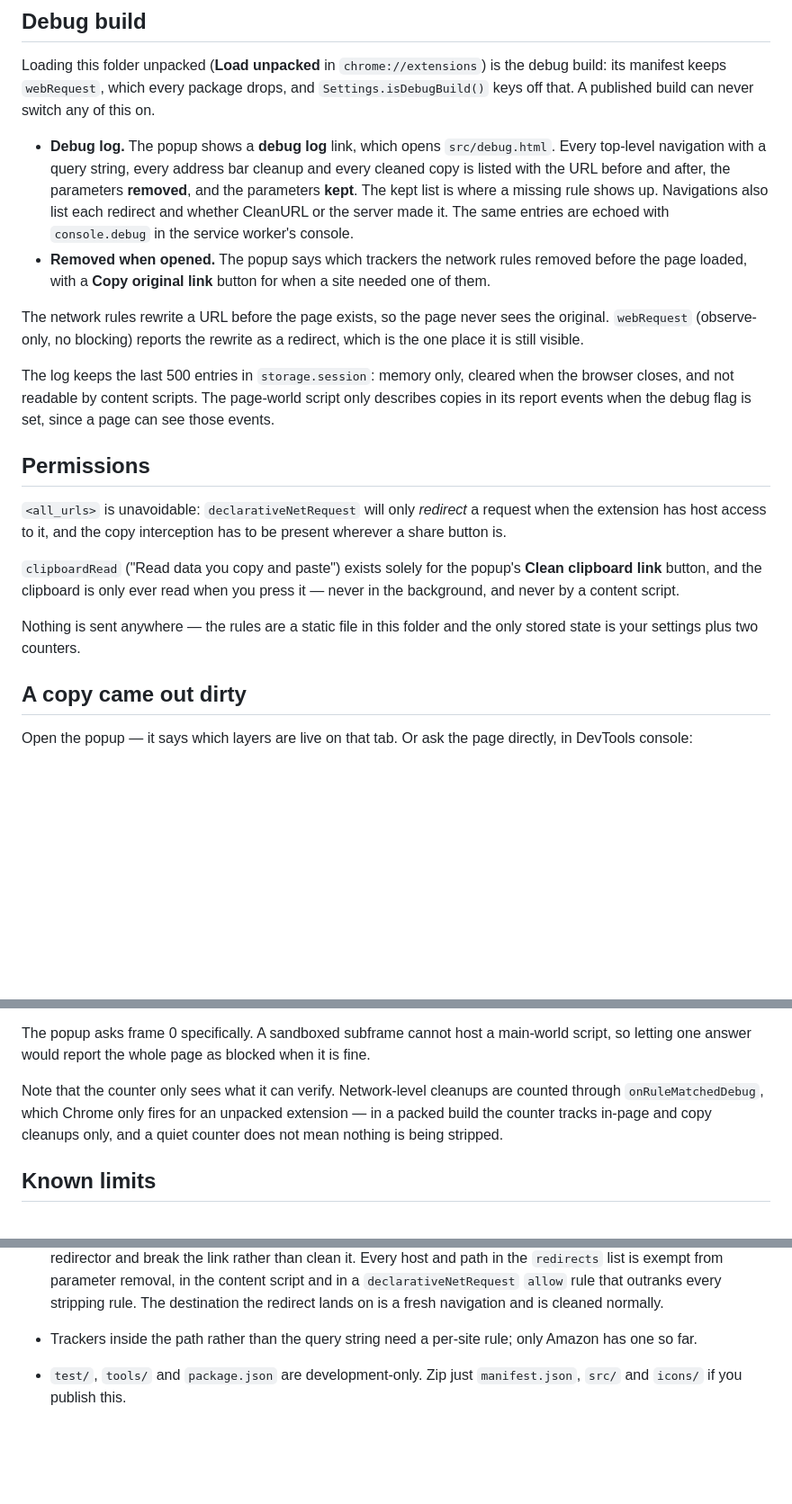
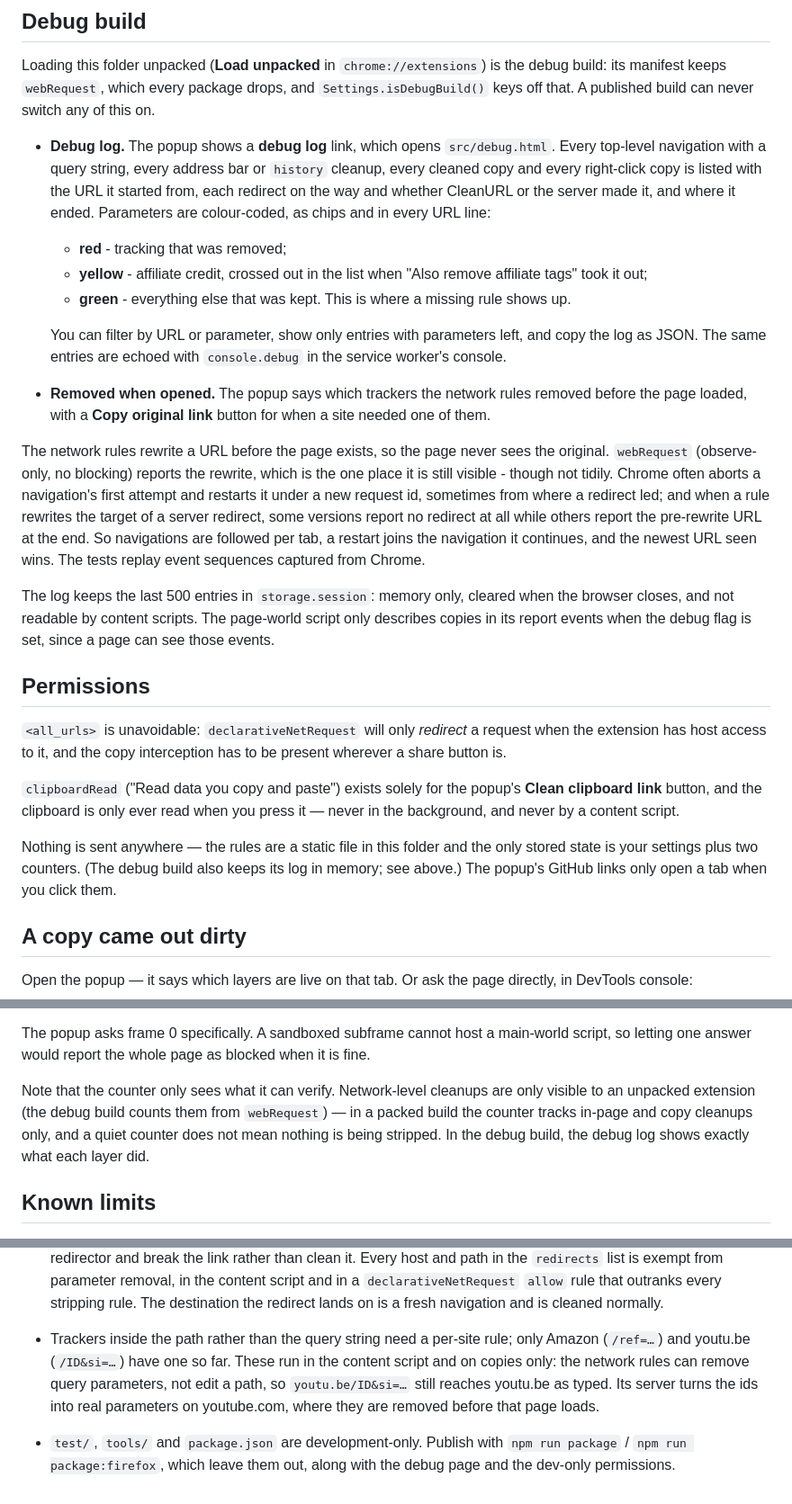
Before and after one commit to paul2t/cleanurl, a Markdown page: README.md, 3 parts joined by grey strips. Shown at 90% size. Rendered like a GitHub page; blank space fills up the shorter version.

Commit message:
README: document the recent changes
New parameters and counts, the Amazon Associates split, redirect
unwrapping, the youtu.be path rule and why it cannot run at the network
level, the popup's Source code and Report an issue links, the debug log's
colours and how it follows navigations Chrome reports untidily, the
counter in the debug build, and publishing with npm run package.

```diff
--- a/README.md
+++ b/README.md
@@ -232,18 +247,32 @@ switch any of this on.
 
 - **Debug log.** The popup shows a **debug log** link, which opens
   `src/debug.html`. Every top-level navigation with a query string, every
-  address bar cleanup and every cleaned copy is listed with the URL before and
-  after, the parameters **removed**, and the parameters **kept**. The kept list
-  is where a missing rule shows up. Navigations also list each redirect and
-  whether CleanURL or the server made it. The same entries are echoed with
-  `console.debug` in the service worker's console.
+  address bar or `history` cleanup, every cleaned copy and every right-click
+  copy is listed with the URL it started from, each redirect on the way and
+  whether CleanURL or the server made it, and where it ended. Parameters are
+  colour-coded, as chips and in every URL line:
+  - **red** - tracking that was removed;
+  - **yellow** - affiliate credit, crossed out in the list when "Also remove
+    affiliate tags" took it out;
+  - **green** - everything else that was kept. This is where a missing rule
+    shows up.
+
+  You can filter by URL or parameter, show only entries with parameters left,
+  and copy the log as JSON. The same entries are echoed with `console.debug`
+  in the service worker's console.
 - **Removed when opened.** The popup says which trackers the network rules
   removed before the page loaded, with a **Copy original link** button for
   when a site needed one of them.
 
 The network rules rewrite a URL before the page exists, so the page never sees
-the original. `webRequest` (observe-only, no blocking) reports the rewrite as a
-redirect, which is the one place it is still visible.
+the original. `webRequest` (observe-only, no blocking) reports the rewrite,
+which is the one place it is still visible - though not tidily. Chrome often
+aborts a navigation's first attempt and restarts it under a new request id,
+sometimes from where a redirect led; and when a rule rewrites the target of a
+server redirect, some versions report no redirect at all while others report
+the pre-rewrite URL at the end. So navigations are followed per tab, a
+restart joins the navigation it continues, and the newest URL seen wins. The
+tests replay event sequences captured from Chrome.
 
 The log keeps the last 500 entries in `storage.session`: memory only, cleared
 when the browser closes, and not readable by content scripts. The page-world
@@ -261,7 +290,9 @@ to be present wherever a share button is.
 press it — never in the background, and never by a content script.
 
 Nothing is sent anywhere — the rules are a static file in this folder and the
-only stored state is your settings plus two counters.
+only stored state is your settings plus two counters. (The debug build also
+keeps its log in memory; see above.) The popup's GitHub links only open a tab
+when you click them.
 
 ## A copy came out dirty
 
@@ -292,9 +323,10 @@ main-world script, so letting one answer would report the whole page as
 blocked when it is fine.
 
 Note that the counter only sees what it can verify. Network-level cleanups are
-counted through `onRuleMatchedDebug`, which Chrome only fires for an unpacked
-extension — in a packed build the counter tracks in-page and copy cleanups
-only, and a quiet counter does not mean nothing is being stripped.
+only visible to an unpacked extension (the debug build counts them from
+`webRequest`) — in a packed build the counter tracks in-page and copy cleanups
+only, and a quiet counter does not mean nothing is being stripped. In the debug
+build, the debug log shows exactly what each layer did.
 
 ## Known limits
 
@@ -326,6 +358,11 @@ only, and a quiet counter does not mean nothing is being stripped.
   that outranks every stripping rule. The destination the redirect lands on is
   a fresh navigation and is cleaned normally.
 - Trackers inside the path rather than the query string need a per-site rule;
-  only Amazon has one so far.
-- `test/`, `tools/` and `package.json` are development-only. Zip just
-  `manifest.json`, `src/` and `icons/` if you publish this.
+  only Amazon (`/ref=…`) and youtu.be (`/ID&si=…`) have one so far. These run
+  in the content script and on copies only: the network rules can remove query
+  parameters, not edit a path, so `youtu.be/ID&si=…` still reaches youtu.be as
+  typed. Its server turns the ids into real parameters on youtube.com, where
+  they are removed before that page loads.
+- `test/`, `tools/` and `package.json` are development-only. Publish with
+  `npm run package` / `npm run package:firefox`, which leave them out, along
+  with the debug page and the dev-only permissions.
```
Also changed, not shown: other parts of README.md (+23 -8 lines).
